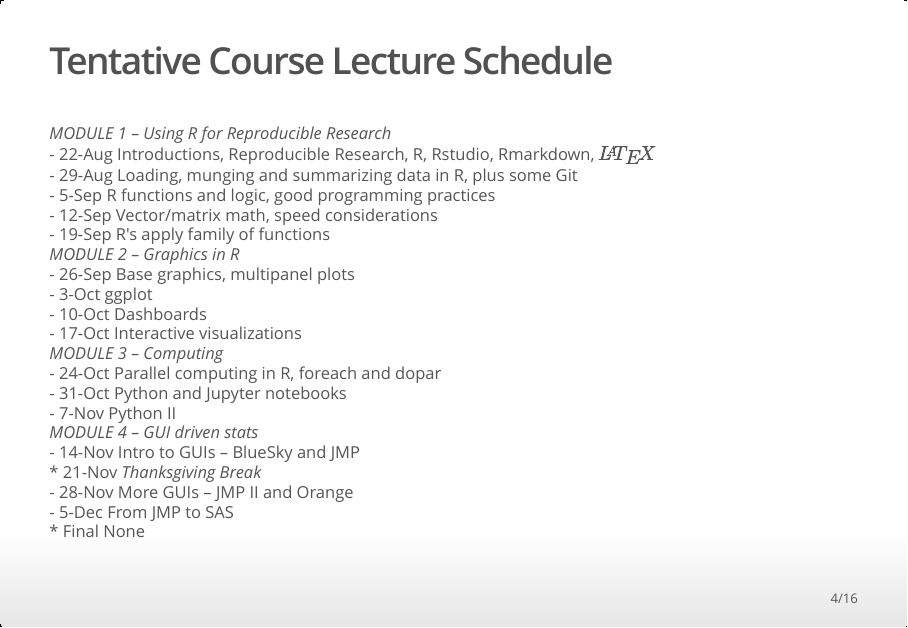
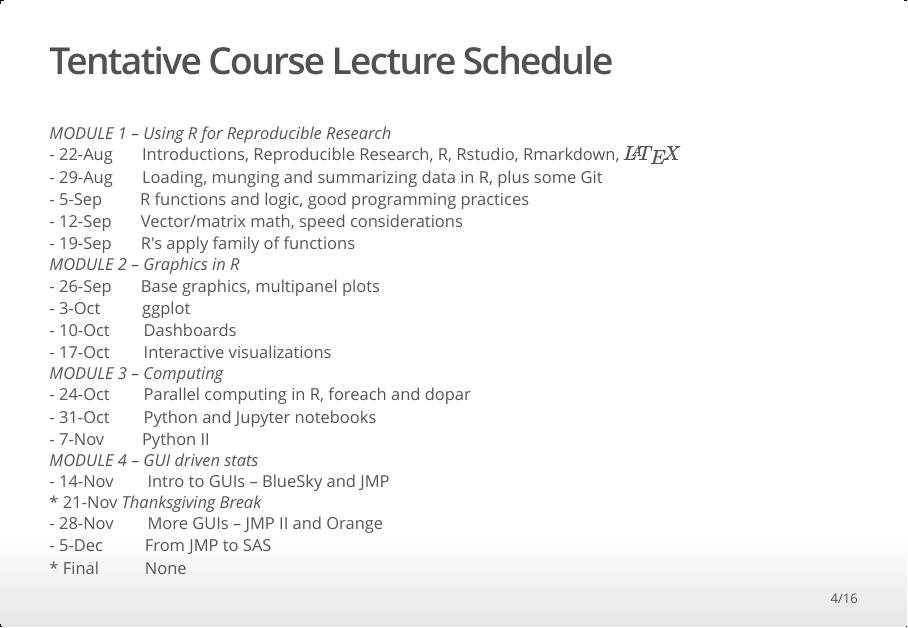
Before and after one commit to tessaa92/STAT_5014_2018, an R Markdown document (01_Reproducible_Research_R_Latex/Lecture_1_Introductions_Reproducible_Research_R.Rmd): page 4 of 16. The pictures show the output file 01_Reproducible_Research_R_Latex/Lecture_1_Introductions_Reproducible_Research_R.html that the author committed with the source, opened offline.

Commit message:
updating lecture 1

```diff
--- a/01_Reproducible_Research_R_Latex/Lecture_1_Introductions_Reproducible_Research_R.Rmd
+++ b/01_Reproducible_Research_R_Latex/Lecture_1_Introductions_Reproducible_Research_R.Rmd
@@ -30,28 +30,27 @@
 
 ## Tentative Course Lecture Schedule
 
-
 *MODULE 1 -- Using R for Reproducible Research*
-- 22-Aug  Introductions, Reproducible Research, R, Rstudio, Rmarkdown, $\LaTeX$
-- 29-Aug  Loading, munging and summarizing data in R, plus some Git
-- 5-Sep   R functions and logic, good programming practices
-- 12-Sep  Vector/matrix math, speed considerations
-- 19-Sep  R's apply family of functions
+- 22-Aug  $\hspace{10pt}$ Introductions, Reproducible Research, R, Rstudio, Rmarkdown, $\LaTeX$
+- 29-Aug  $\hspace{10pt}$ Loading, munging and summarizing data in R, plus some Git
+- 5-Sep   $\hspace{14pt}$ R functions and logic, good programming practices
+- 12-Sep  $\hspace{10pt}$ Vector/matrix math, speed considerations
+- 19-Sep  $\hspace{10pt}$ R's apply family of functions
 *MODULE 2 -- Graphics in R*
-- 26-Sep  Base graphics, multipanel plots
-- 3-Oct   ggplot
-- 10-Oct  Dashboards
-- 17-Oct  Interactive visualizations
+- 26-Sep  $\hspace{10pt}$ Base graphics, multipanel plots
+- 3-Oct   $\hspace{16pt}$ ggplot
+- 10-Oct  $\hspace{12pt}$ Dashboards
+- 17-Oct  $\hspace{12pt}$ Interactive visualizations
 *MODULE 3 -- Computing*
-- 24-Oct  Parallel computing in R, foreach and dopar
-- 31-Oct  Python and Jupyter notebooks
-- 7-Nov   Python II
+- 24-Oct  $\hspace{12pt}$ Parallel computing in R, foreach and dopar
+- 31-Oct  $\hspace{12pt}$ Python and Jupyter notebooks
+- 7-Nov   $\hspace{14pt}$ Python II
 *MODULE 4 -- GUI driven stats*
-- 14-Nov  Intro to GUIs -- BlueSky and JMP
+- 14-Nov  $\hspace{12pt}$ Intro to GUIs -- BlueSky and JMP
 * 21-Nov  _Thanksgiving Break_
-- 28-Nov  More GUIs -- JMP II and Orange
-- 5-Dec   From JMP to SAS
-* Final   None
+- 28-Nov  $\hspace{12pt}$ More GUIs -- JMP II and Orange
+- 5-Dec   $\hspace{16pt}$ From JMP to SAS
+* Final   $\hspace{18pt}$ None
 
 ## Passing the course
 
```
Also changed, not shown: 01_Reproducible_Research_R_Latex/Homework_1.Rmd (+3 -3 lines), STAT_5014_schedule.Rmd (+1 -1 lines), 01_Reproducible_Research_R_Latex/Homework_1.pdf, 01_Reproducible_Research_R_Latex/Lecture_1_Introductions_Reproducible_Research_R.html, STAT_5014_schedule.html.
